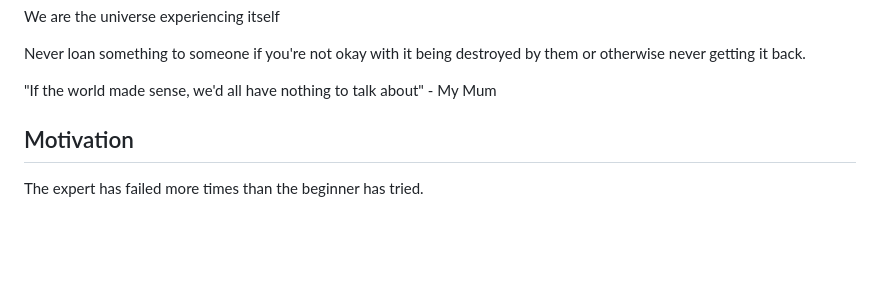
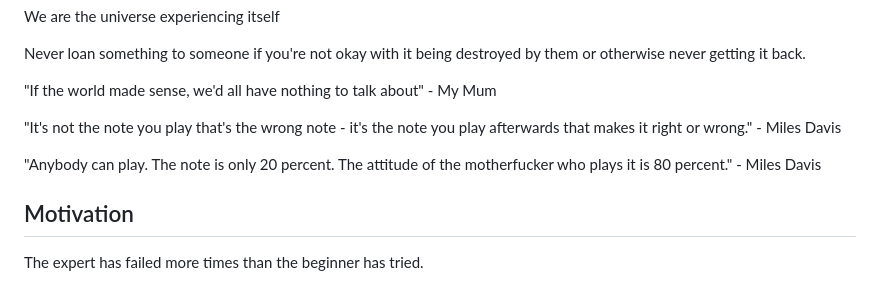
Before and after one commit to nataliethistime/rose-harbour, a Markdown page: src/pages/fundamentals.md, the part around the change. Drawn GitHub-style; blank space fills up the shorter version.

Commit message:
Miles Davis is so cool

```diff
--- a/src/pages/fundamentals.md
+++ b/src/pages/fundamentals.md
@@ -49,6 +49,12 @@ We are the universe experiencing itself
 Never loan something to someone if you're not okay with it being destroyed by them or otherwise never getting it back.
 
 "If the world made sense, we'd all have nothing to talk about" - My Mum
+
+"It's not the note you play that's the wrong note - it's the note you play afterwards that makes it right or wrong." -
+Miles Davis
+
+"Anybody can play. The note is only 20 percent. The attitude of the motherfucker who plays it is 80 percent." - Miles
+Davis
 
 ## Motivation
 
```
